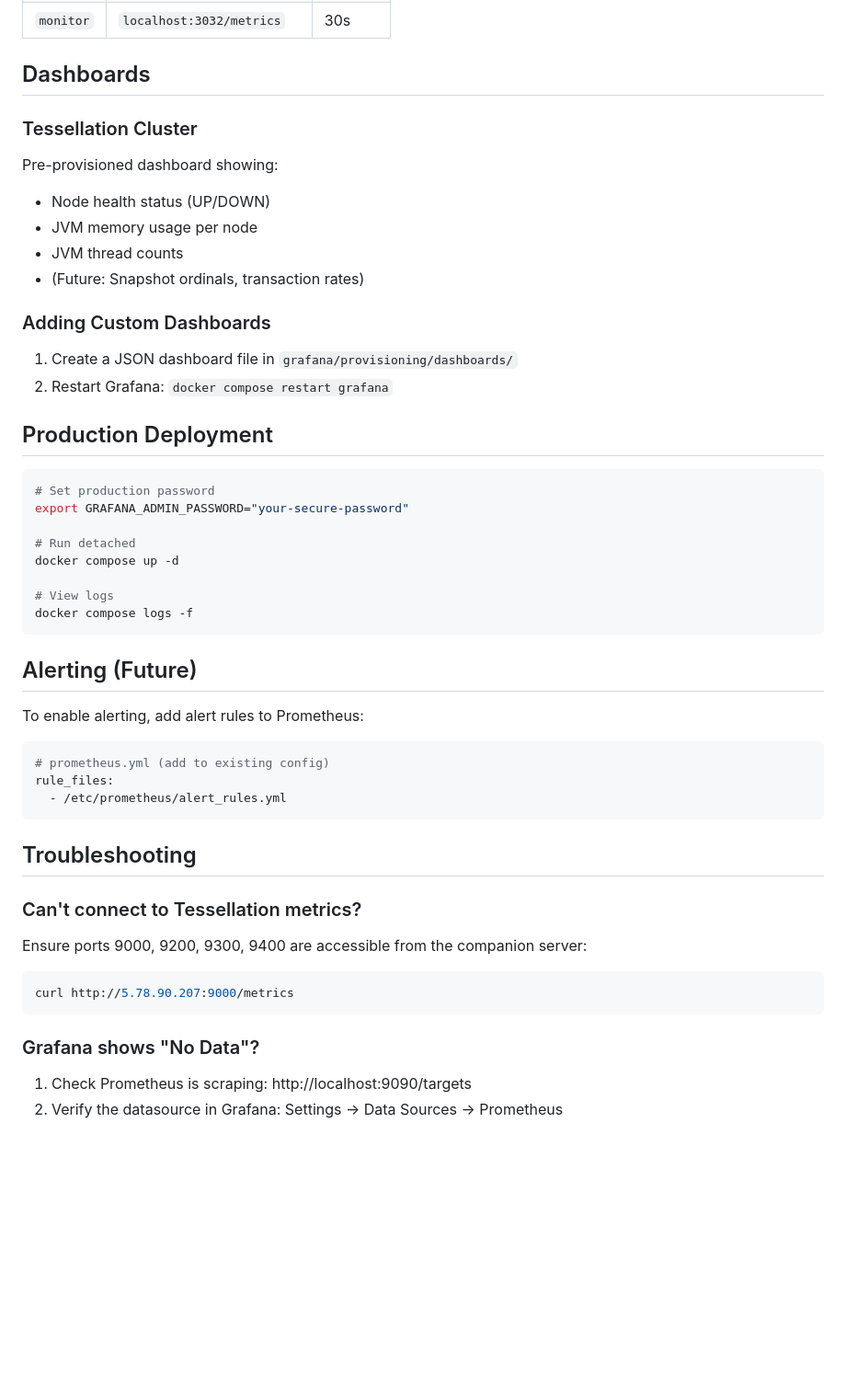
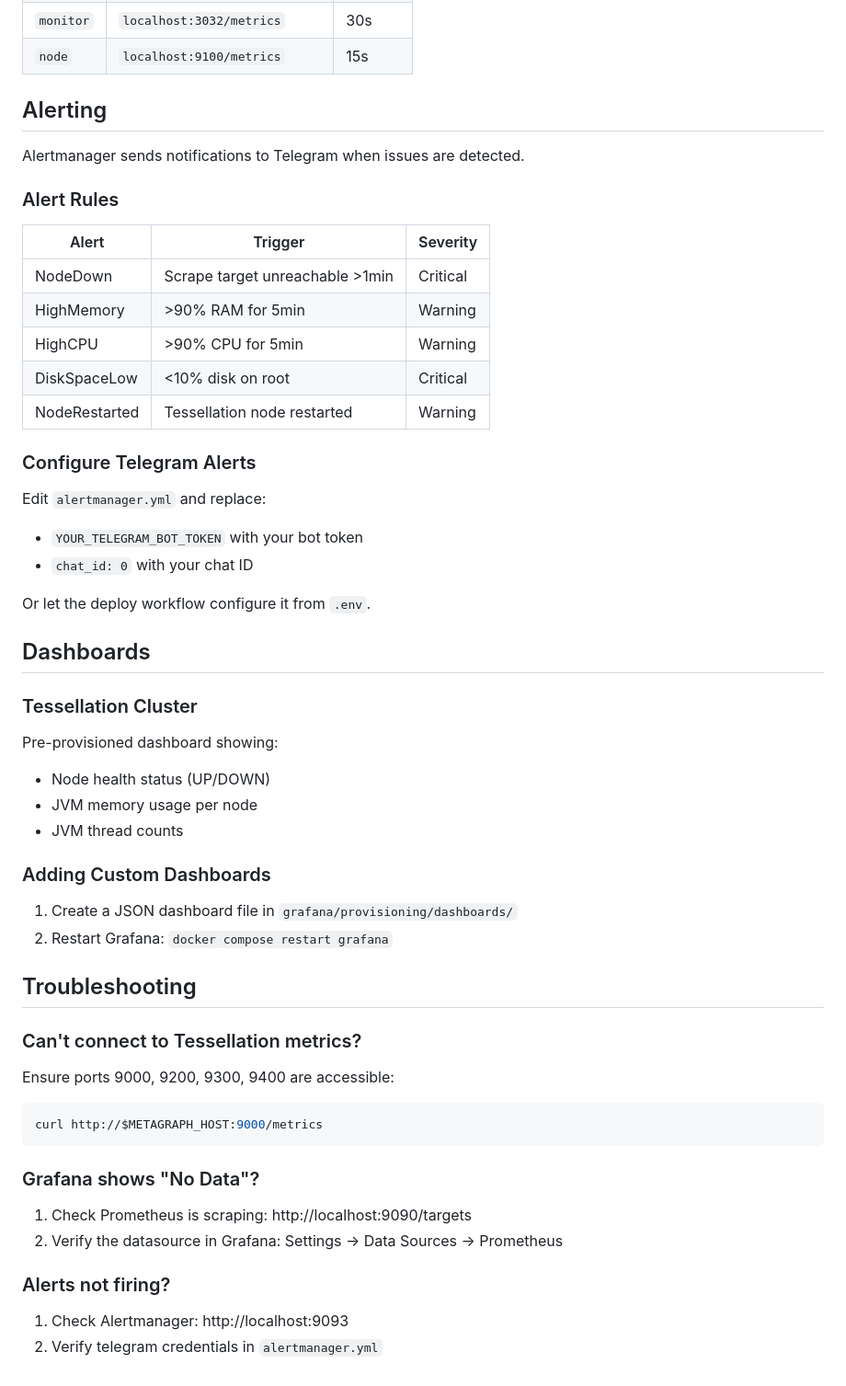
Before and after one commit to ottobot-ai/ottochain-services, a Markdown page: packages/monitoring/README.md, the part around one of its changes. Shown at 92% size. GitHub-like rendering; blank space fills up the shorter version.

````diff
--- a/packages/monitoring/README.md
+++ b/packages/monitoring/README.md
@@ -65,4 +71,27 @@ The following metrics endpoints are scraped:
 | `monitor` | `localhost:3032/metrics` | 30s |
+| `node` | `localhost:9100/metrics` | 15s |
+
+## Alerting
+
+Alertmanager sends notifications to Telegram when issues are detected.
+
+### Alert Rules
+
+| Alert | Trigger | Severity |
+|-------|---------|----------|
+| NodeDown | Scrape target unreachable >1min | Critical |
+| HighMemory | >90% RAM for 5min | Warning |
+| HighCPU | >90% CPU for 5min | Warning |
+| DiskSpaceLow | <10% disk on root | Critical |
+| NodeRestarted | Tessellation node restarted | Warning |
+
+### Configure Telegram Alerts
+
+Edit `alertmanager.yml` and replace:
+- `YOUR_TELEGRAM_BOT_TOKEN` with your bot token
+- `chat_id: 0` with your chat ID
+
+Or let the deploy workflow configure it from `.env`.
 
 ## Dashboards
 
@@ -72,47 +101,28 @@ Pre-provisioned dashboard showing:
 - Node health status (UP/DOWN)
 - JVM memory usage per node
 - JVM thread counts
-- (Future: Snapshot ordinals, transaction rates)
 
 ### Adding Custom Dashboards
 
 1. Create a JSON dashboard file in `grafana/provisioning/dashboards/`
 2. Restart Grafana: `docker compose restart grafana`
 
-## Production Deployment
-
-```bash
-# Set production password
-export GRAFANA_ADMIN_PASSWORD="your-secure-password"
-
-# Run detached
-docker compose up -d
-
-# View logs
-docker compose logs -f
-```
-
-## Alerting (Future)
-
-To enable alerting, add alert rules to Prometheus:
-
-```yaml
-# prometheus.yml (add to existing config)
-rule_files:
-  - /etc/prometheus/alert_rules.yml
-```
-
 ## Troubleshooting
 
 ### Can't connect to Tessellation metrics?
 
-Ensure ports 9000, 9200, 9300, 9400 are accessible from the companion server:
+Ensure ports 9000, 9200, 9300, 9400 are accessible:
 
 ```bash
-curl http://5.78.90.207:9000/metrics
+curl http://$METAGRAPH_HOST:9000/metrics
 ```
 
 ### Grafana shows "No Data"?
 
 1. Check Prometheus is scraping: http://localhost:9090/targets
 2. Verify the datasource in Grafana: Settings → Data Sources → Prometheus
+
+### Alerts not firing?
+
+1. Check Alertmanager: http://localhost:9093
+2. Verify telegram credentials in `alertmanager.yml`
````
Also changed, not shown: other parts of packages/monitoring/README.md (+24 -18 lines).
